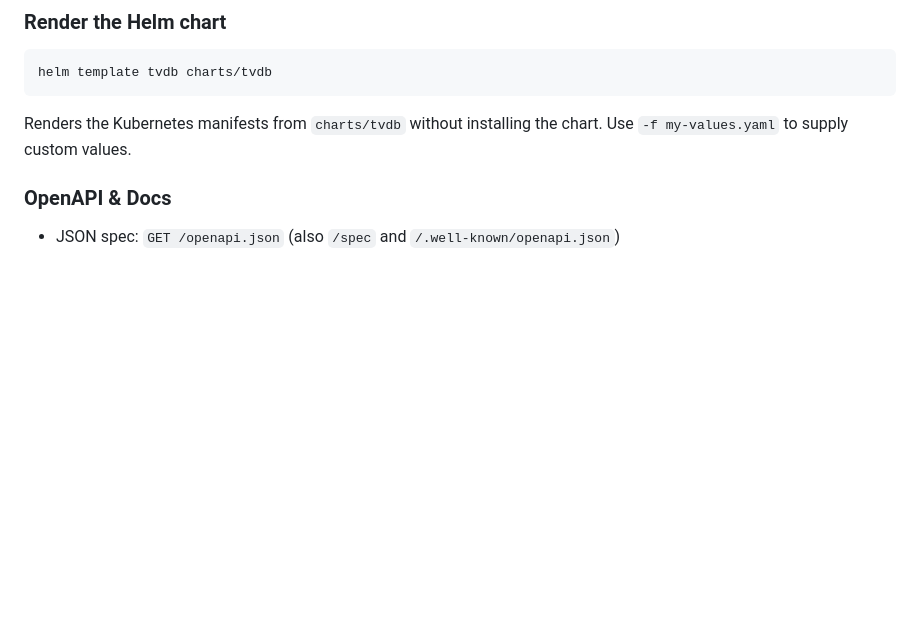
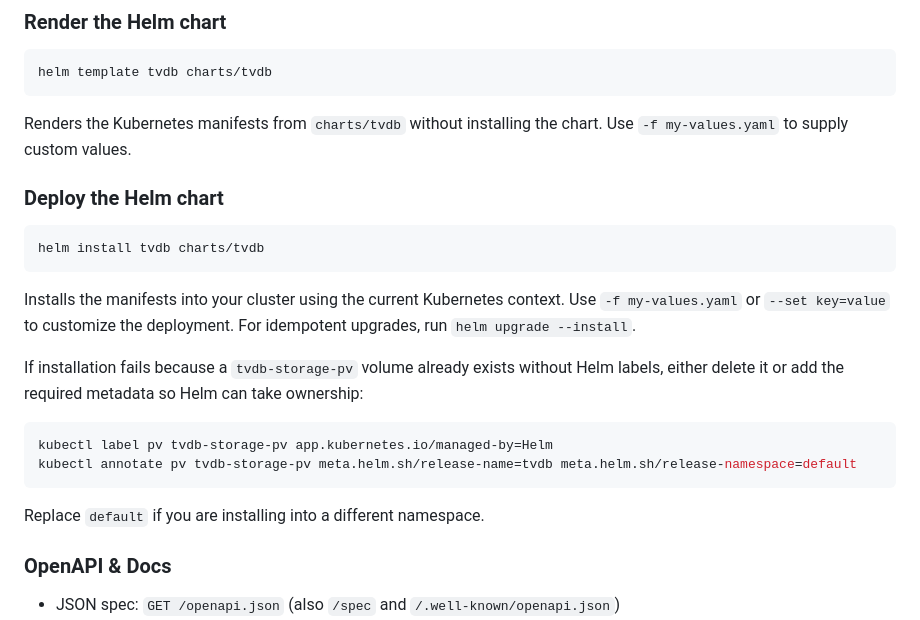
Before and after one commit to ravelox/tvdb, a Markdown page: README.md, the part around the change. Drawn GitHub-style; blank space fills up the shorter version.

Commit message:
docs: explain pv metadata for helm

````diff
--- a/README.md
+++ b/README.md
@@ -29,6 +29,21 @@ Builds and pushes images for x86_64, arm64, and armv7 using `docker buildx`.
 helm template tvdb charts/tvdb
 ```
 Renders the Kubernetes manifests from `charts/tvdb` without installing the chart. Use `-f my-values.yaml` to supply custom values.
+
+### Deploy the Helm chart
+```bash
+helm install tvdb charts/tvdb
+```
+Installs the manifests into your cluster using the current Kubernetes context. Use `-f my-values.yaml` or `--set key=value` to customize the deployment. For idempotent upgrades, run `helm upgrade --install`.
+
+If installation fails because a `tvdb-storage-pv` volume already exists without Helm labels, either delete it or add the required metadata so Helm can take ownership:
+
+```bash
+kubectl label pv tvdb-storage-pv app.kubernetes.io/managed-by=Helm
+kubectl annotate pv tvdb-storage-pv meta.helm.sh/release-name=tvdb meta.helm.sh/release-namespace=default
+```
+
+Replace `default` if you are installing into a different namespace.
 
 ### OpenAPI & Docs
 - JSON spec: `GET /openapi.json` (also `/spec` and `/.well-known/openapi.json`)
````
